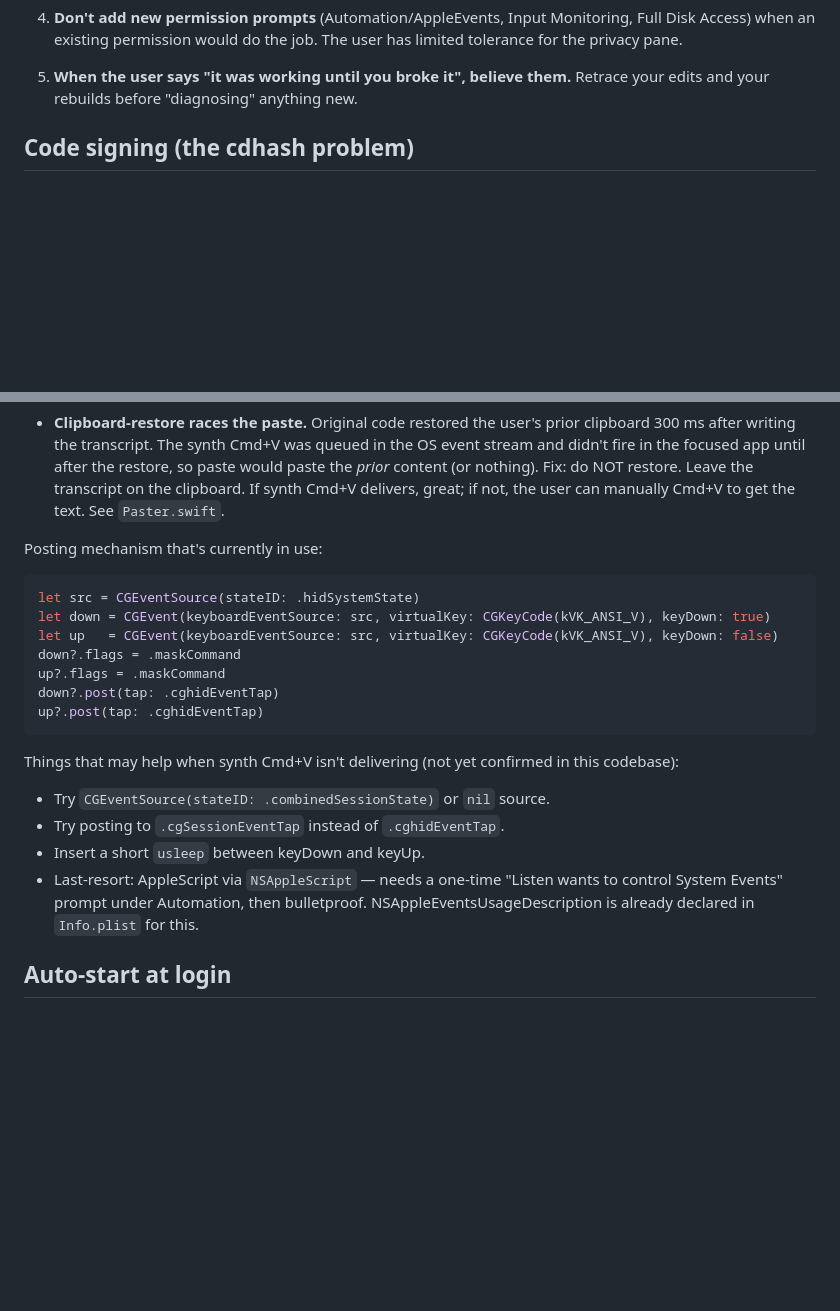
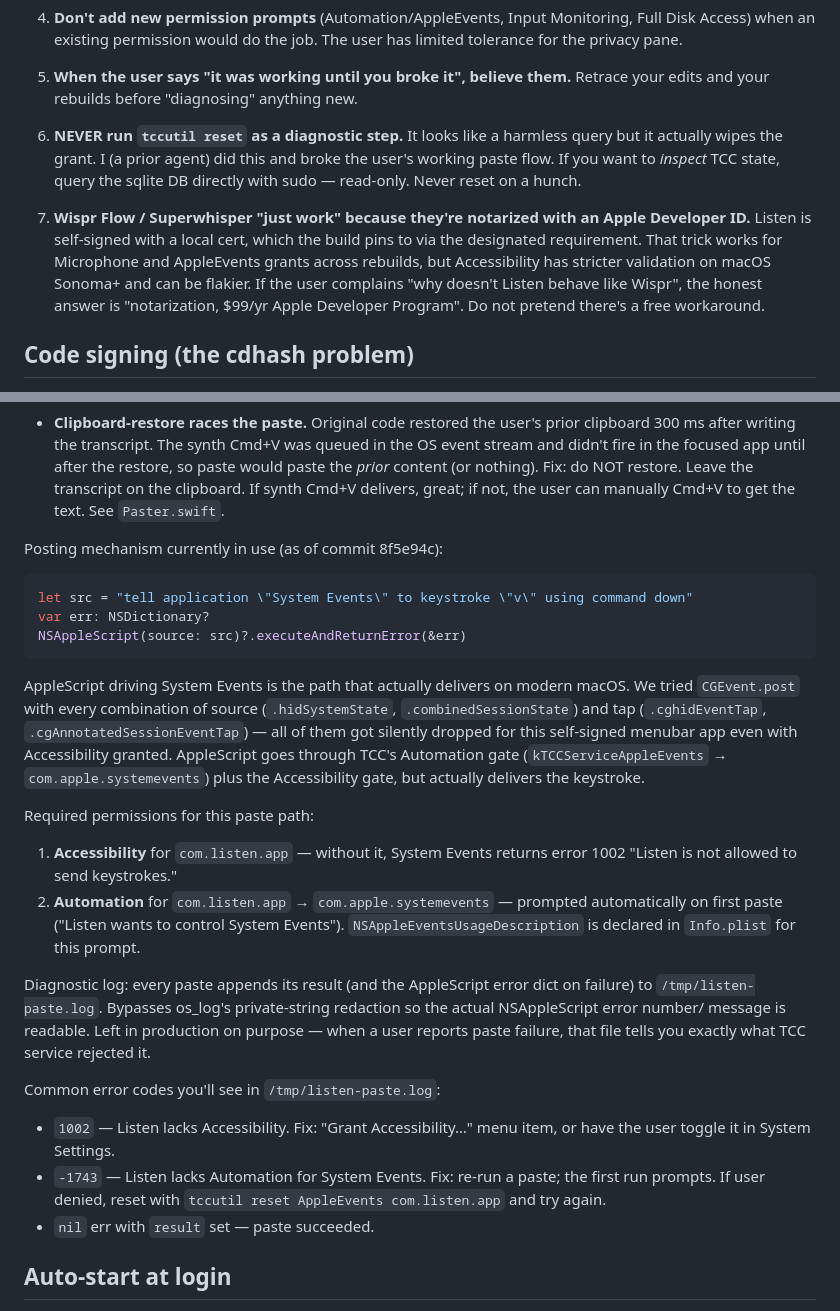
Before and after one commit to hellogreencow/listen, a Markdown page: AGENTS.md, 2 parts joined by grey strips. GitHub-like rendering; blank space fills up the shorter version.

Commit message:
AGENTS.md: record today's lessons on AppleScript paste + tccutil hazards
- Replace the stale "CGEvent + maybe-try-AppleScript-someday" section
  with what actually ships: NSAppleScript driving System Events, with
  /tmp/listen-paste.log left in for diagnostic visibility.
- Document the two TCC services this paste path needs (Accessibility +
  Automation→System Events) and the error codes you'll see in the log
  file when one of them is missing.
- Add a hard rule: never run `tccutil reset` as a diagnostic. It wiped
  the user's working Accessibility grant in this session and forced a
  re-toggle that should never have been needed.
- Add an honest note about why Wispr Flow / Superwhisper don't make
  users re-grant on rebuilds (Developer ID notarization) and that there
  is no free workaround for self-signed apps on this front.

Co-Authored-By: Claude Opus 4.7 <noreply@anthropic.com>

````diff
--- a/AGENTS.md
+++ b/AGENTS.md
@@ -29,6 +29,21 @@ learned by breaking the user's working app multiple times in one session.
 
 5. **When the user says "it was working until you broke it", believe them.**
    Retrace your edits and your rebuilds before "diagnosing" anything new.
+
+6. **NEVER run `tccutil reset` as a diagnostic step.** It looks like a
+   harmless query but it actually wipes the grant. I (a prior agent) did
+   this and broke the user's working paste flow. If you want to *inspect*
+   TCC state, query the sqlite DB directly with sudo — read-only. Never
+   reset on a hunch.
+
+7. **Wispr Flow / Superwhisper "just work" because they're notarized with
+   an Apple Developer ID.** Listen is self-signed with a local cert, which
+   the build pins to via the designated requirement. That trick works for
+   Microphone and AppleEvents grants across rebuilds, but Accessibility
+   has stricter validation on macOS Sonoma+ and can be flakier. If the
+   user complains "why doesn't Listen behave like Wispr", the honest
+   answer is "notarization, $99/yr Apple Developer Program". Do not
+   pretend there's a free workaround.
 
 ## Code signing (the cdhash problem)
 
@@ -108,28 +123,46 @@ Known triggers:
   delivers, great; if not, the user can manually Cmd+V to get the text.
   See `Paster.swift`.
 
-Posting mechanism that's currently in use:
+Posting mechanism currently in use (as of commit 8f5e94c):
 
 ```swift
-let src = CGEventSource(stateID: .hidSystemState)
-let down = CGEvent(keyboardEventSource: src, virtualKey: CGKeyCode(kVK_ANSI_V), keyDown: true)
-let up   = CGEvent(keyboardEventSource: src, virtualKey: CGKeyCode(kVK_ANSI_V), keyDown: false)
-down?.flags = .maskCommand
-up?.flags = .maskCommand
-down?.post(tap: .cghidEventTap)
-up?.post(tap: .cghidEventTap)
+let src = "tell application \"System Events\" to keystroke \"v\" using command down"
+var err: NSDictionary?
+NSAppleScript(source: src)?.executeAndReturnError(&err)
 ```
 
-Things that may help when synth Cmd+V isn't delivering (not yet
-confirmed in this codebase):
+AppleScript driving System Events is the path that actually delivers on
+modern macOS. We tried `CGEvent.post` with every combination of source
+(`.hidSystemState`, `.combinedSessionState`) and tap (`.cghidEventTap`,
+`.cgAnnotatedSessionEventTap`) — all of them got silently dropped for
+this self-signed menubar app even with Accessibility granted. AppleScript
+goes through TCC's Automation gate (`kTCCServiceAppleEvents` →
+`com.apple.systemevents`) plus the Accessibility gate, but actually
+delivers the keystroke.
 
-- Try `CGEventSource(stateID: .combinedSessionState)` or `nil` source.
-- Try posting to `.cgSessionEventTap` instead of `.cghidEventTap`.
-- Insert a short `usleep` between keyDown and keyUp.
-- Last-resort: AppleScript via `NSAppleScript` — needs a one-time
-  "Listen wants to control System Events" prompt under Automation, then
-  bulletproof. NSAppleEventsUsageDescription is already declared in
-  `Info.plist` for this.
+Required permissions for this paste path:
+
+1. **Accessibility** for `com.listen.app` — without it, System Events
+   returns error 1002 "Listen is not allowed to send keystrokes."
+2. **Automation** for `com.listen.app` → `com.apple.systemevents` —
+   prompted automatically on first paste ("Listen wants to control
+   System Events"). `NSAppleEventsUsageDescription` is declared in
+   `Info.plist` for this prompt.
+
+Diagnostic log: every paste appends its result (and the AppleScript
+error dict on failure) to `/tmp/listen-paste.log`. Bypasses os_log's
+private-string redaction so the actual NSAppleScript error number/
+message is readable. Left in production on purpose — when a user reports
+paste failure, that file tells you exactly what TCC service rejected it.
+
+Common error codes you'll see in `/tmp/listen-paste.log`:
+
+- `1002` — Listen lacks Accessibility. Fix: "Grant Accessibility…" menu
+  item, or have the user toggle it in System Settings.
+- `-1743` — Listen lacks Automation for System Events. Fix: re-run a
+  paste; the first run prompts. If user denied, reset with
+  `tccutil reset AppleEvents com.listen.app` and try again.
+- `nil` err with `result` set — paste succeeded.
 
 ## Auto-start at login
 
````
